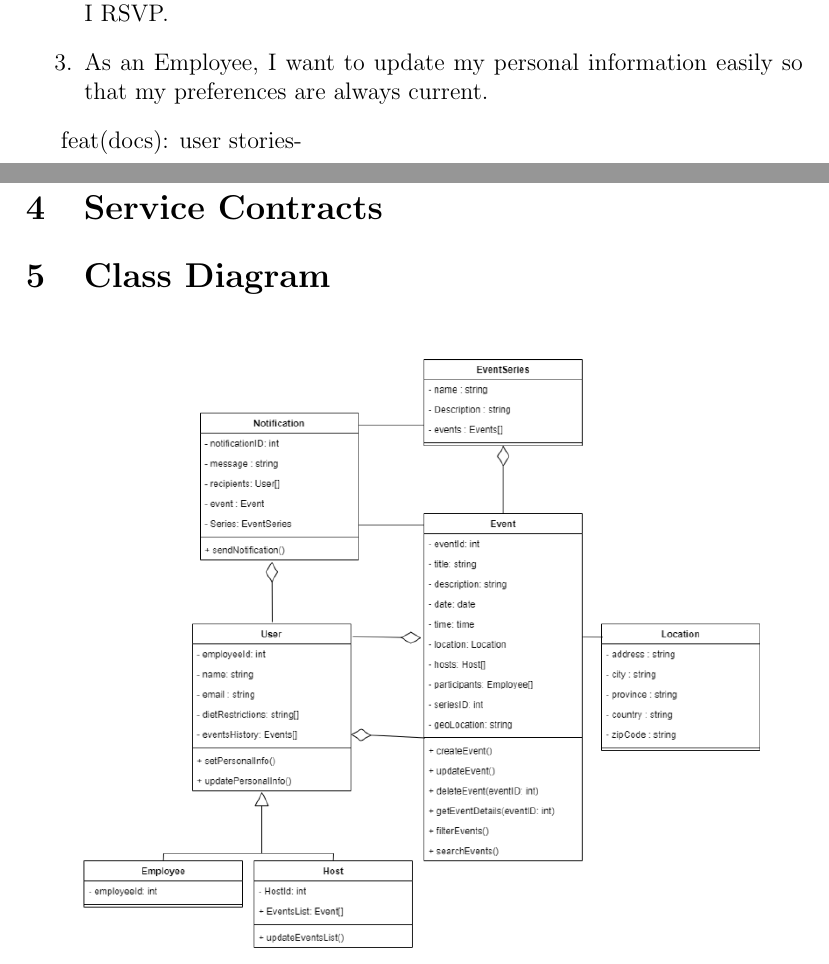
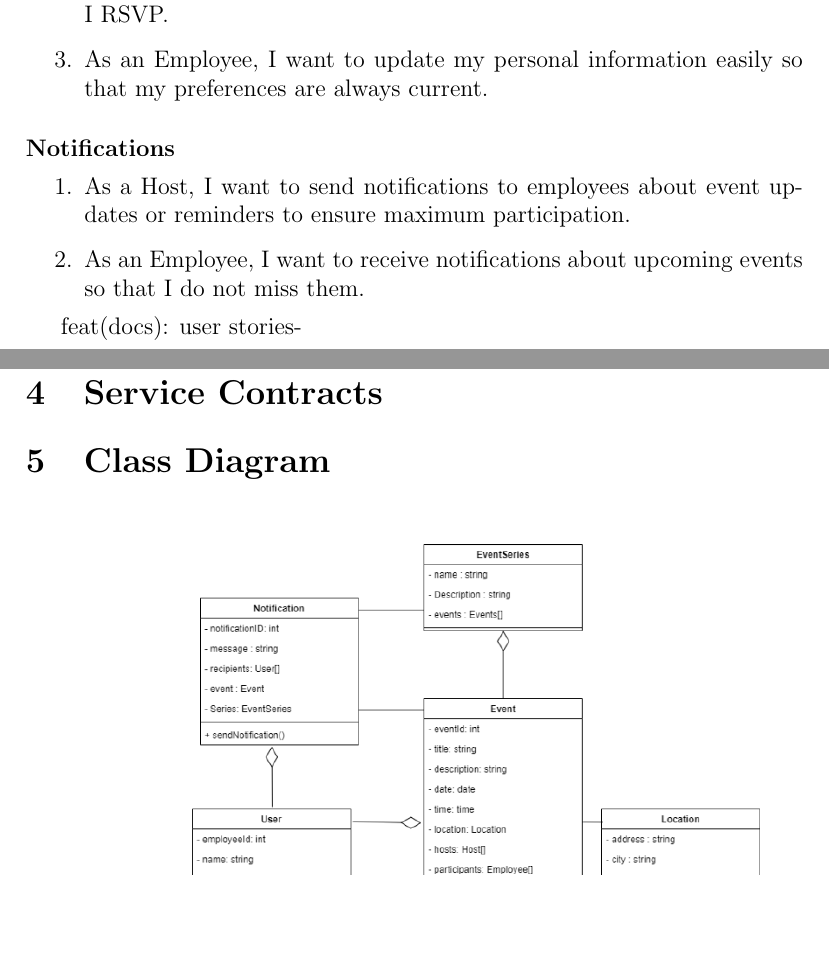
Before and after one commit to COS301-SE-2024/Events-System, a LaTeX document (documentation/docs.tex): two parts of pages 4 and 5 of 6, joined at a grey line, cut so that both start at the same text, the shorter picture padded with empty space. Compiled offline with pdfLaTeX.

Commit message:
feat(docs): user stories-notifications

```diff
--- a/documentation/docs.tex
+++ b/documentation/docs.tex
@@ -118,6 +118,13 @@ They also need the option to provide feedback on events they attend.
     \item As an Employee, I want to update my personal information easily so that my preferences are always current.
 \end{enumerate}
 
+\paragraph{Notifications}
+
+\begin{enumerate}
+    \item As a Host, I want to send notifications to employees about event updates or reminders to ensure maximum participation.
+    \item As an Employee, I want to receive notifications about upcoming events so that I do not miss them.
+\end{enumerate}
+
 feat(docs): user stories-
 \section{Functional Requirements}
 \label{sec:functional-requirements}
```
